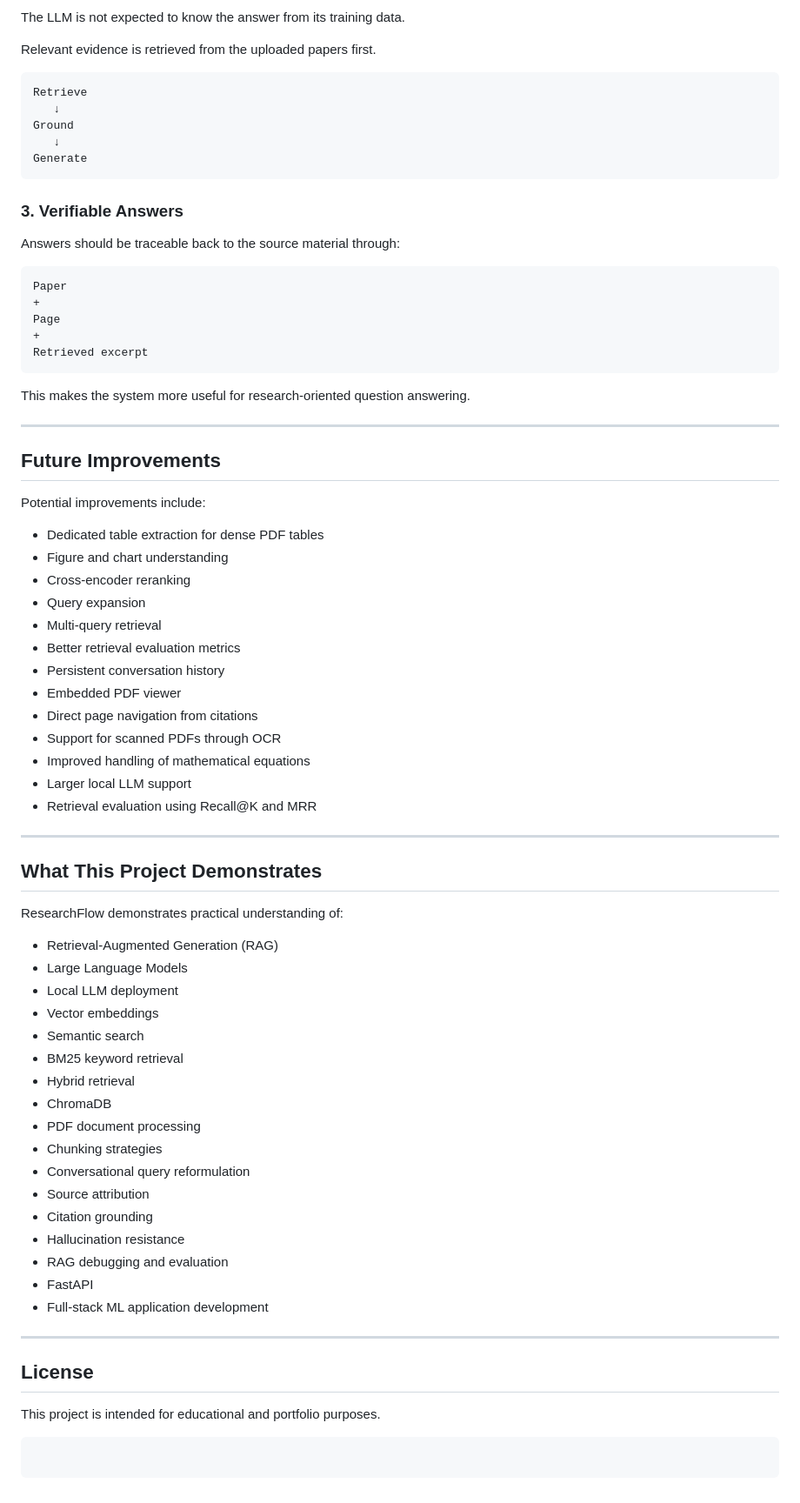
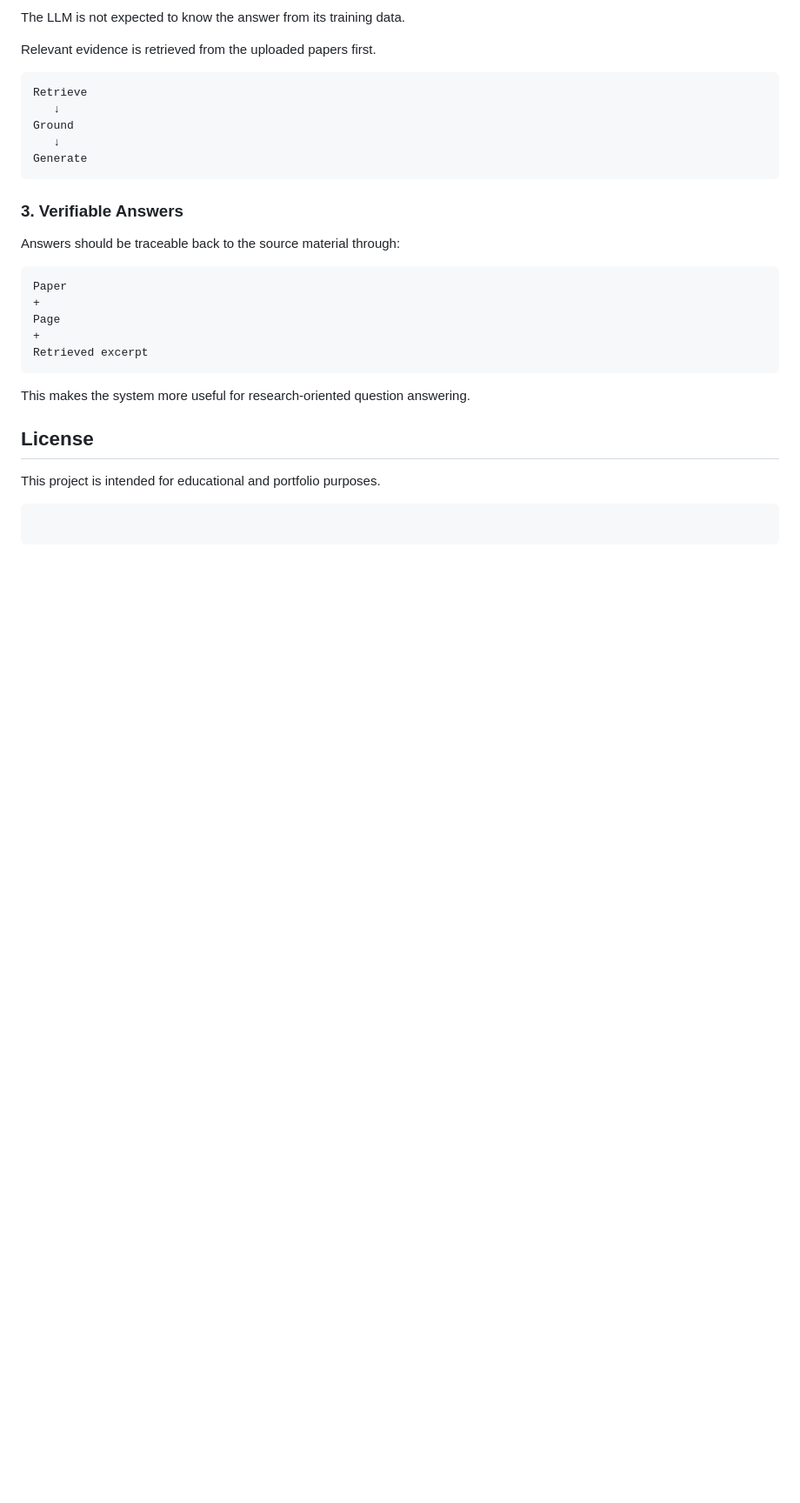
Before and after one commit to vedantmhapsekar06/Research_Flow, a Markdown page: README.md, the part around the change. Shown at 87% size. Drawn GitHub-style; blank space fills up the shorter version.

```diff
--- a/README.md
+++ b/README.md
@@ -776,51 +776,6 @@ Retrieved excerpt
 
 This makes the system more useful for research-oriented question answering.
 
----
-
-## Future Improvements
-
-Potential improvements include:
-
-* Dedicated table extraction for dense PDF tables
-* Figure and chart understanding
-* Cross-encoder reranking
-* Query expansion
-* Multi-query retrieval
-* Better retrieval evaluation metrics
-* Persistent conversation history
-* Embedded PDF viewer
-* Direct page navigation from citations
-* Support for scanned PDFs through OCR
-* Improved handling of mathematical equations
-* Larger local LLM support
-* Retrieval evaluation using Recall@K and MRR
-
----
-
-## What This Project Demonstrates
-
-ResearchFlow demonstrates practical understanding of:
-
-* Retrieval-Augmented Generation (RAG)
-* Large Language Models
-* Local LLM deployment
-* Vector embeddings
-* Semantic search
-* BM25 keyword retrieval
-* Hybrid retrieval
-* ChromaDB
-* PDF document processing
-* Chunking strategies
-* Conversational query reformulation
-* Source attribution
-* Citation grounding
-* Hallucination resistance
-* RAG debugging and evaluation
-* FastAPI
-* Full-stack ML application development
-
----
 
 ## License
 
```
